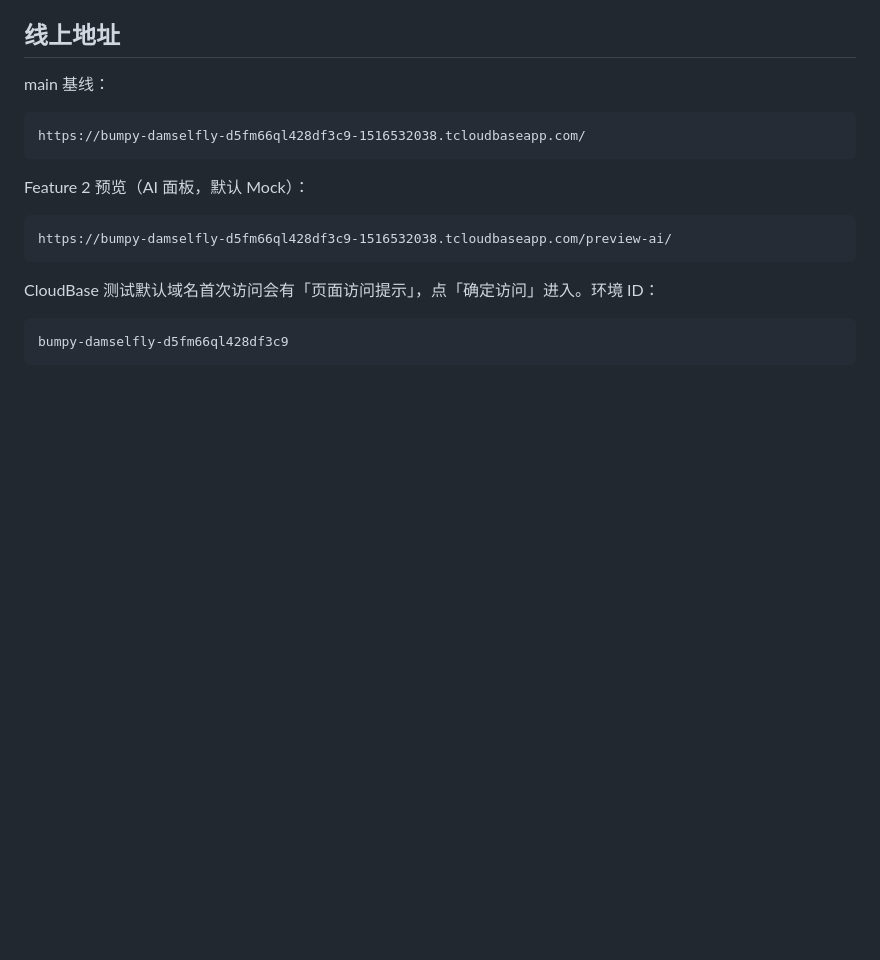
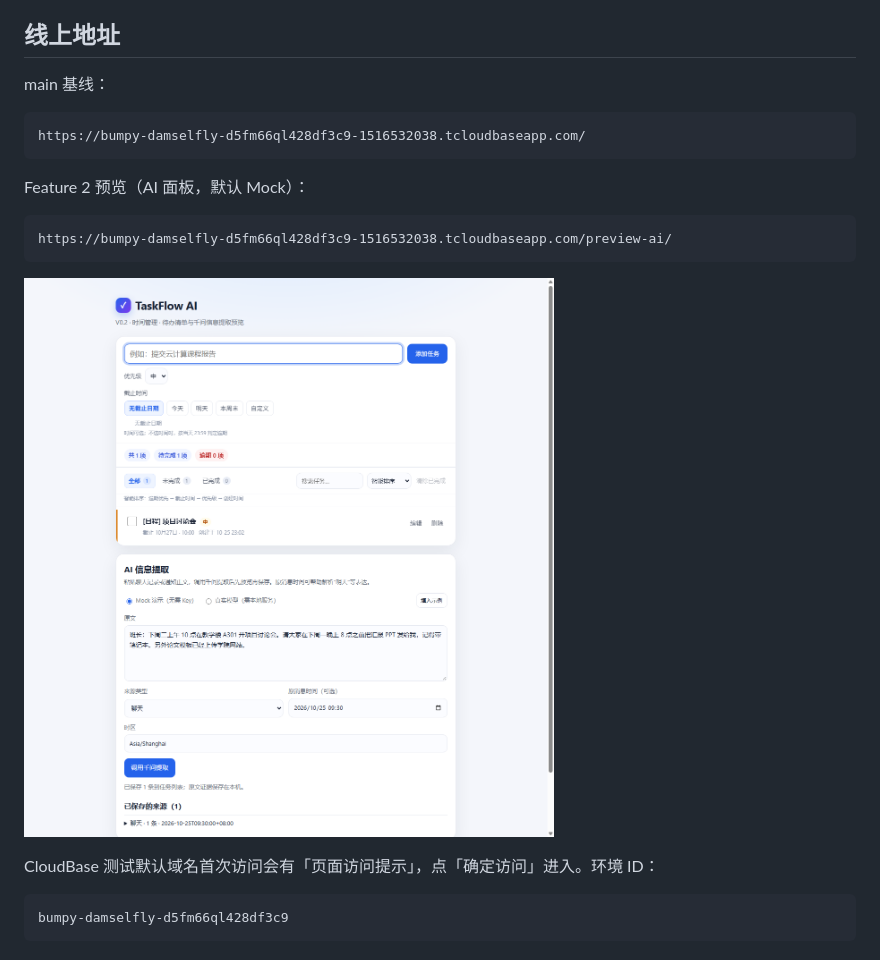
Before and after one commit to Ramco7/TaskFlowAI, a Markdown page: README.md, the part around the change. Drawn GitHub-style; pictures changed too: screenshots/ai-preview-live.png (added); blank space fills up the shorter version.

Commit message:
docs(ai): add live preview screenshot

````diff
--- a/README.md
+++ b/README.md
@@ -21,6 +21,8 @@ Feature 2 预览（AI 面板，默认 Mock）：
 ```text
 https://bumpy-damselfly-d5fm66ql428df3c9-1516532038.tcloudbaseapp.com/preview-ai/
 ```
+
+![AI 预览](screenshots/ai-preview-live.png)
 
 CloudBase 测试默认域名首次访问会有「页面访问提示」，点「确定访问」进入。环境 ID：
 
````
